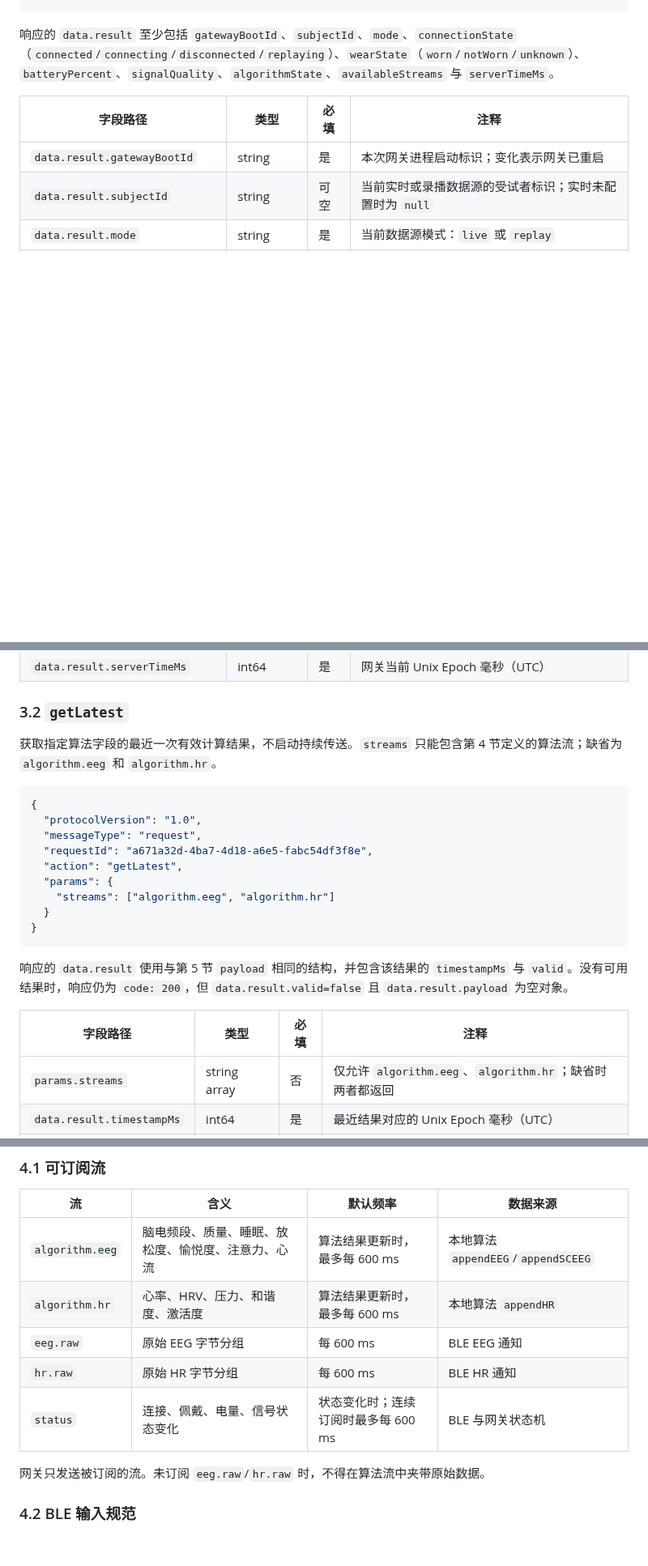
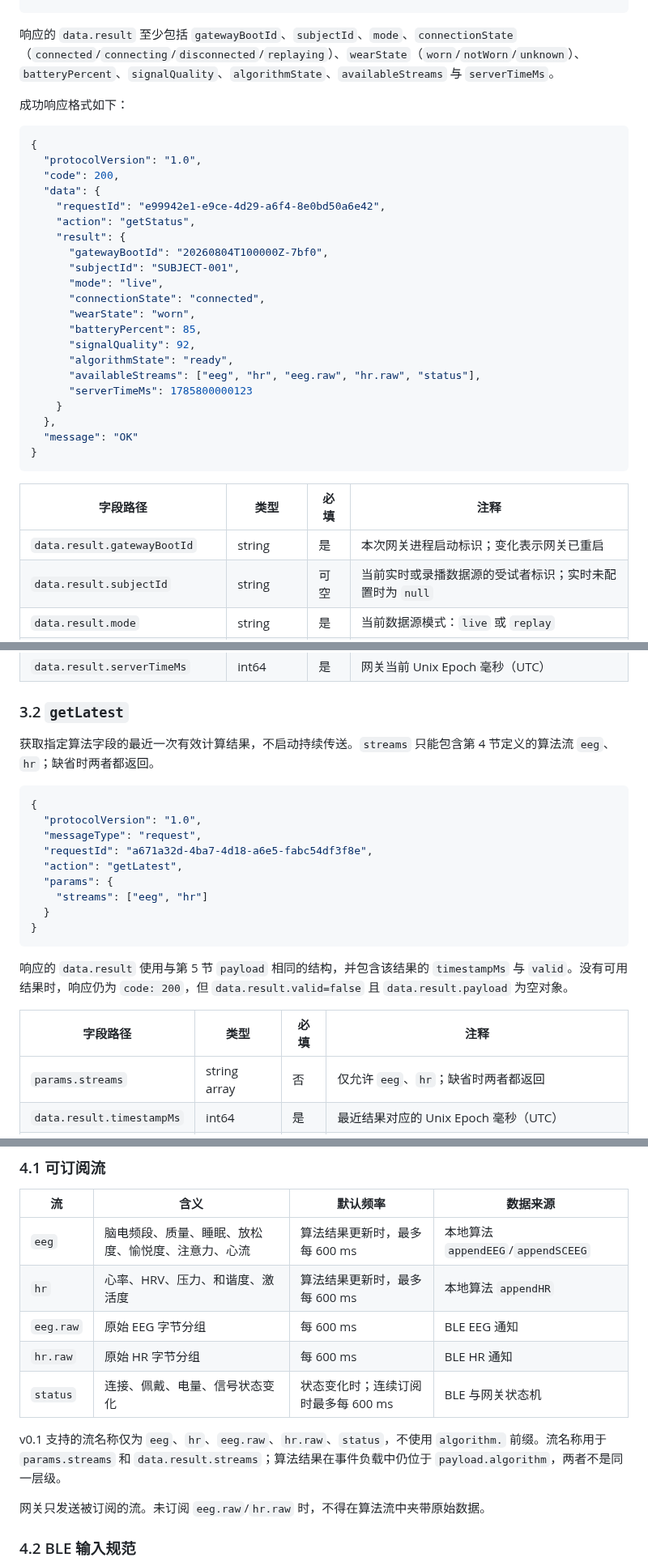
Before and after one commit to Entertech/NeuroBridge, a Markdown page: doc/tech/头环蓝牙网关北向网络协议_v0.1.md, 3 parts joined by grey strips. Shown at 81% size. GitHub-like rendering; blank space fills up the shorter version.

Commit message:
[codex] 完善流类型与状态响应示例

````diff
--- a/doc/tech/头环蓝牙网关北向网络协议_v0.1.md
+++ b/doc/tech/头环蓝牙网关北向网络协议_v0.1.md
@@ -214,6 +214,32 @@ WebSocket 连接建立后，B 端可直接发送请求。所有成功响应均
 
 响应的 `data.result` 至少包括 `gatewayBootId`、`subjectId`、`mode`、`connectionState`（`connected`/`connecting`/`disconnected`/`replaying`）、`wearState`（`worn`/`notWorn`/`unknown`）、`batteryPercent`、`signalQuality`、`algorithmState`、`availableStreams` 与 `serverTimeMs`。
 
+成功响应格式如下：
+
+```json
+{
+  "protocolVersion": "1.0",
+  "code": 200,
+  "data": {
+    "requestId": "e99942e1-e9ce-4d29-a6f4-8e0bd50a6e42",
+    "action": "getStatus",
+    "result": {
+      "gatewayBootId": "20260804T100000Z-7bf0",
+      "subjectId": "SUBJECT-001",
+      "mode": "live",
+      "connectionState": "connected",
+      "wearState": "worn",
+      "batteryPercent": 85,
+      "signalQuality": 92,
+      "algorithmState": "ready",
+      "availableStreams": ["eeg", "hr", "eeg.raw", "hr.raw", "status"],
+      "serverTimeMs": 1785800000123
+    }
+  },
+  "message": "OK"
+}
+```
+
 | 字段路径 | 类型 | 必填 | 注释 |
 | --- | --- | --- | --- |
 | `data.result.gatewayBootId` | string | 是 | 本次网关进程启动标识；变化表示网关已重启 |
@@ -229,7 +255,7 @@ WebSocket 连接建立后，B 端可直接发送请求。所有成功响应均
 
 ### 3.2 `getLatest`
 
-获取指定算法字段的最近一次有效计算结果，不启动持续传送。`streams` 只能包含第 4 节定义的算法流；缺省为 `algorithm.eeg` 和 `algorithm.hr`。
+获取指定算法字段的最近一次有效计算结果，不启动持续传送。`streams` 只能包含第 4 节定义的算法流 `eeg`、`hr`；缺省时两者都返回。
 
 ```json
 {
@@ -238,7 +264,7 @@ WebSocket 连接建立后，B 端可直接发送请求。所有成功响应均
   "requestId": "a671a32d-4ba7-4d18-a6e5-fabc54df3f8e",
   "action": "getLatest",
   "params": {
-    "streams": ["algorithm.eeg", "algorithm.hr"]
+    "streams": ["eeg", "hr"]
   }
 }
 ```
@@ -247,7 +273,7 @@ WebSocket 连接建立后，B 端可直接发送请求。所有成功响应均
 
 | 字段路径 | 类型 | 必填 | 注释 |
 | --- | --- | --- | --- |
-| `params.streams` | string array | 否 | 仅允许 `algorithm.eeg`、`algorithm.hr`；缺省时两者都返回 |
+| `params.streams` | string array | 否 | 仅允许 `eeg`、`hr`；缺省时两者都返回 |
 | `data.result.timestampMs` | int64 | 是 | 最近结果对应的 Unix Epoch 毫秒（UTC） |
 | `data.result.valid` | boolean | 是 | `true` 表示 `payload` 是可展示/保存的有效算法结果 |
 | `data.result.payload` | JSON object | 是 | 仅包含所请求且已产生的算法字段，字段定义见第 5.2 节 |
@@ -323,11 +349,13 @@ WebSocket 连接建立后，B 端可直接发送请求。所有成功响应均
 
 | 流 | 含义 | 默认频率 | 数据来源 |
 | --- | --- | --- | --- |
-| `algorithm.eeg` | 脑电频段、质量、睡眠、放松度、愉悦度、注意力、心流 | 算法结果更新时，最多每 600 ms | 本地算法 `appendEEG`/`appendSCEEG` |
-| `algorithm.hr` | 心率、HRV、压力、和谐度、激活度 | 算法结果更新时，最多每 600 ms | 本地算法 `appendHR` |
+| `eeg` | 脑电频段、质量、睡眠、放松度、愉悦度、注意力、心流 | 算法结果更新时，最多每 600 ms | 本地算法 `appendEEG`/`appendSCEEG` |
+| `hr` | 心率、HRV、压力、和谐度、激活度 | 算法结果更新时，最多每 600 ms | 本地算法 `appendHR` |
 | `eeg.raw` | 原始 EEG 字节分组 | 每 600 ms | BLE EEG 通知 |
 | `hr.raw` | 原始 HR 字节分组 | 每 600 ms | BLE HR 通知 |
 | `status` | 连接、佩戴、电量、信号状态变化 | 状态变化时；连续订阅时最多每 600 ms | BLE 与网关状态机 |
+
+v0.1 支持的流名称仅为 `eeg`、`hr`、`eeg.raw`、`hr.raw`、`status`，不使用 `algorithm.` 前缀。流名称用于 `params.streams` 和 `data.result.streams`；算法结果在事件负载中仍位于 `payload.algorithm`，两者不是同一层级。
 
 网关只发送被订阅的流。未订阅 `eeg.raw`/`hr.raw` 时，不得在算法流中夹带原始数据。
 
````
Also changed, not shown: other parts of doc/tech/头环蓝牙网关北向网络协议_v0.1.md (+5 -5 lines).
